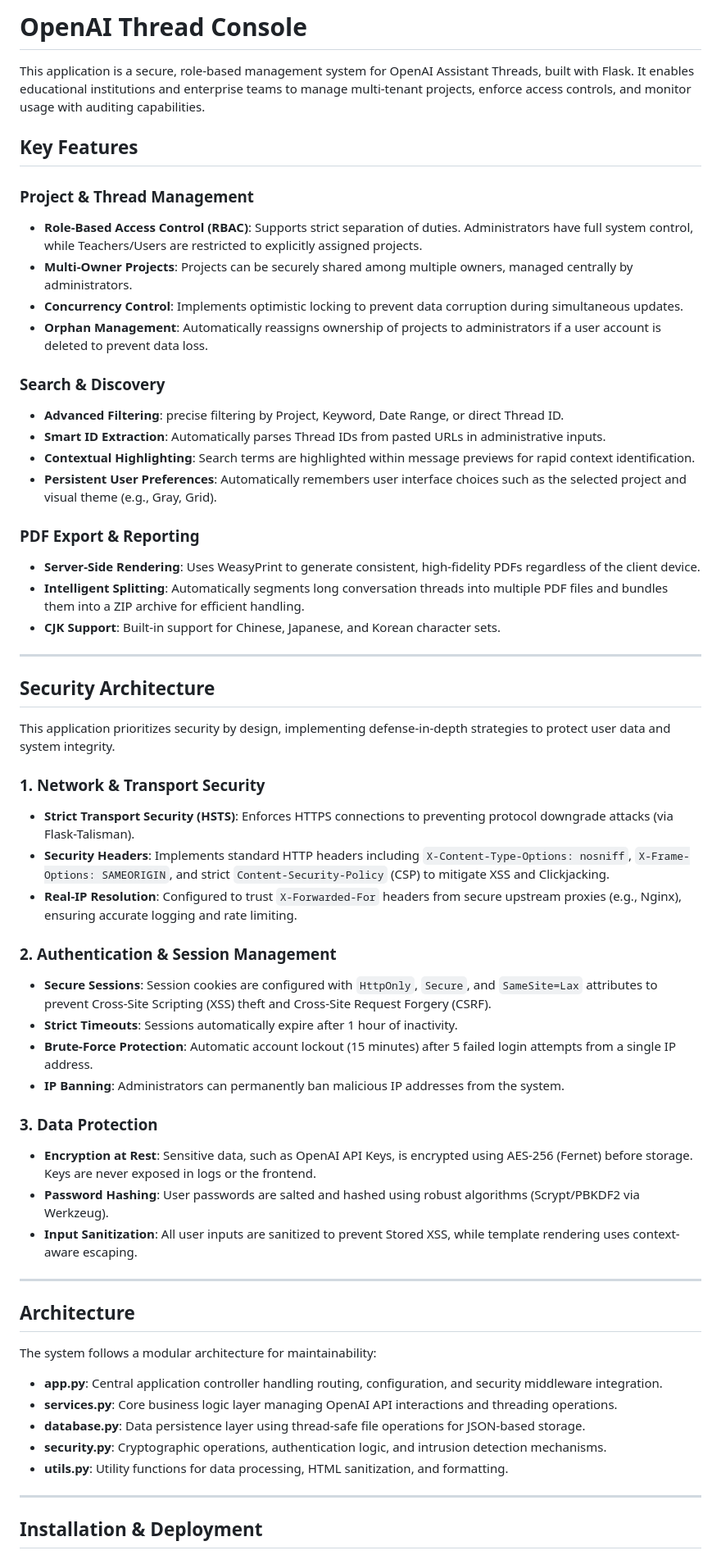
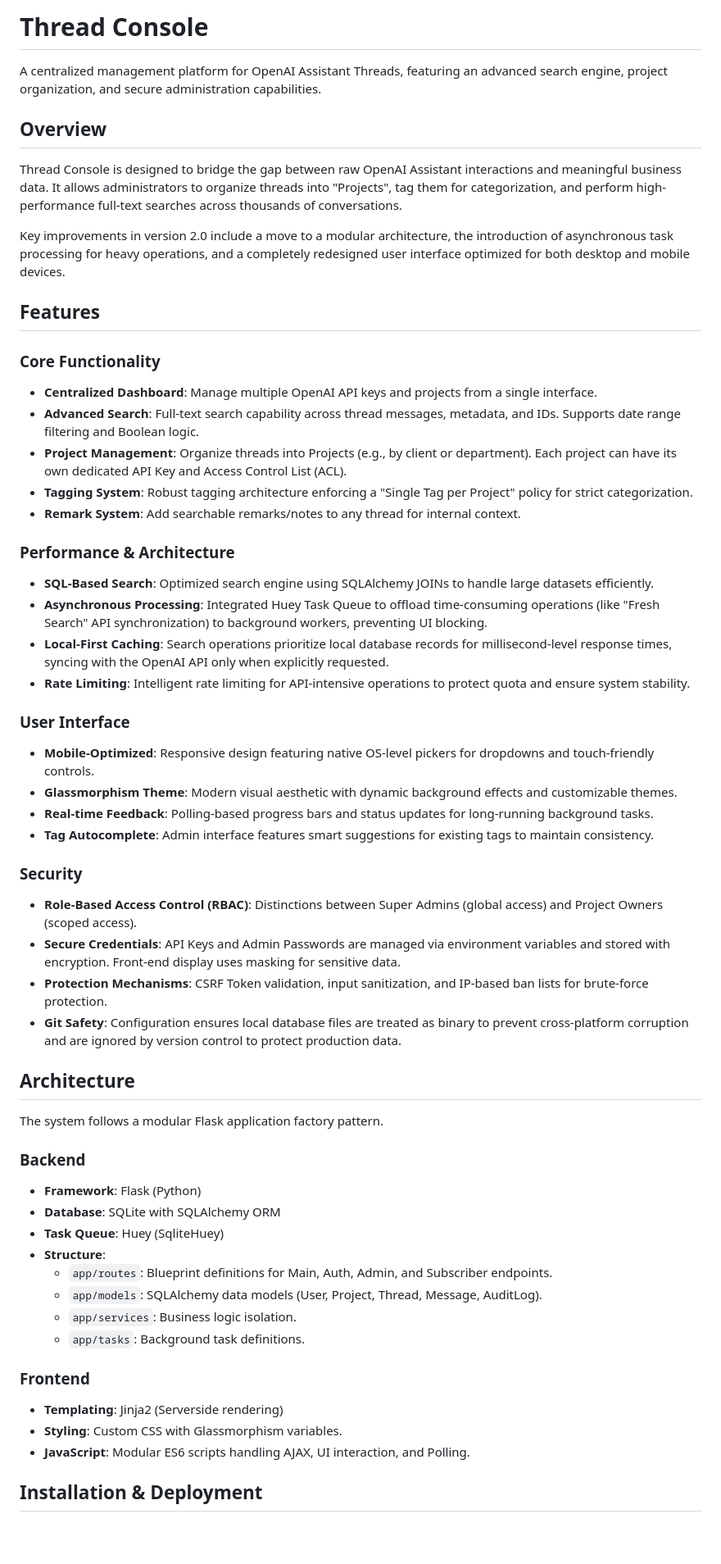
Before and after one commit to Isaries/openaiThreadConsole, a Markdown page: README.md, the part around one of its changes. Shown at 82% size. Rendered like a GitHub page; blank space fills up the shorter version.

Commit message:
Docs: Update README with comprehensive V2 documentation

```diff
--- a/README.md
+++ b/README.md
@@ -1,61 +1,58 @@
-# OpenAI Thread Console
+# Thread Console
 
-This application is a secure, role-based management system for OpenAI Assistant Threads, built with Flask. It enables educational institutions and enterprise teams to manage multi-tenant projects, enforce access controls, and monitor usage with auditing capabilities.
+A centralized management platform for OpenAI Assistant Threads, featuring an advanced search engine, project organization, and secure administration capabilities.
 
-## Key Features
+## Overview
 
-### Project & Thread Management
-*   **Role-Based Access Control (RBAC)**: Supports strict separation of duties. Administrators have full system control, while Teachers/Users are restricted to explicitly assigned projects.
-*   **Multi-Owner Projects**: Projects can be securely shared among multiple owners, managed centrally by administrators.
-*   **Concurrency Control**: Implements optimistic locking to prevent data corruption during simultaneous updates.
-*   **Orphan Management**: Automatically reassigns ownership of projects to administrators if a user account is deleted to prevent data loss.
+Thread Console is designed to bridge the gap between raw OpenAI Assistant interactions and meaningful business data. It allows administrators to organize threads into "Projects", tag them for categorization, and perform high-performance full-text searches across thousands of conversations.
 
-### Search & Discovery
-*   **Advanced Filtering**: precise filtering by Project, Keyword, Date Range, or direct Thread ID.
-*   **Smart ID Extraction**: Automatically parses Thread IDs from pasted URLs in administrative inputs.
-*   **Contextual Highlighting**: Search terms are highlighted within message previews for rapid context identification.
-*   **Persistent User Preferences**: Automatically remembers user interface choices such as the selected project and visual theme (e.g., Gray, Grid).
+Key improvements in version 2.0 include a move to a modular architecture, the introduction of asynchronous task processing for heavy operations, and a completely redesigned user interface optimized for both desktop and mobile devices.
 
-### PDF Export & Reporting
-*   **Server-Side Rendering**: Uses WeasyPrint to generate consistent, high-fidelity PDFs regardless of the client device.
-*   **Intelligent Splitting**: Automatically segments long conversation threads into multiple PDF files and bundles them into a ZIP archive for efficient handling.
-*   **CJK Support**: Built-in support for Chinese, Japanese, and Korean character sets.
+## Features
 
----
+### Core Functionality
+-   **Centralized Dashboard**: Manage multiple OpenAI API keys and projects from a single interface.
+-   **Advanced Search**: Full-text search capability across thread messages, metadata, and IDs. Supports date range filtering and Boolean logic.
+-   **Project Management**: Organize threads into Projects (e.g., by client or department). Each project can have its own dedicated API Key and Access Control List (ACL).
+-   **Tagging System**: Robust tagging architecture enforcing a "Single Tag per Project" policy for strict categorization.
+-   **Remark System**: Add searchable remarks/notes to any thread for internal context.
 
-## Security Architecture
+### Performance & Architecture
+-   **SQL-Based Search**: Optimized search engine using SQLAlchemy JOINs to handle large datasets efficiently.
+-   **Asynchronous Processing**: Integrated Huey Task Queue to offload time-consuming operations (like "Fresh Search" API synchronization) to background workers, preventing UI blocking.
+-   **Local-First Caching**: Search operations prioritize local database records for millisecond-level response times, syncing with the OpenAI API only when explicitly requested.
+-   **Rate Limiting**: Intelligent rate limiting for API-intensive operations to protect quota and ensure system stability.
 
-This application prioritizes security by design, implementing defense-in-depth strategies to protect user data and system integrity.
+### User Interface
+-   **Mobile-Optimized**: Responsive design featuring native OS-level pickers for dropdowns and touch-friendly controls.
+-   **Glassmorphism Theme**: Modern visual aesthetic with dynamic background effects and customizable themes.
+-   **Real-time Feedback**: Polling-based progress bars and status updates for long-running background tasks.
+-   **Tag Autocomplete**: Admin interface features smart suggestions for existing tags to maintain consistency.
 
-### 1. Network & Transport Security
-*   **Strict Transport Security (HSTS)**: Enforces HTTPS connections to preventing protocol downgrade attacks (via Flask-Talisman).
-*   **Security Headers**: Implements standard HTTP headers including `X-Content-Type-Options: nosniff`, `X-Frame-Options: SAMEORIGIN`, and strict `Content-Security-Policy` (CSP) to mitigate XSS and Clickjacking.
-*   **Real-IP Resolution**: Configured to trust `X-Forwarded-For` headers from secure upstream proxies (e.g., Nginx), ensuring accurate logging and rate limiting.
-
-### 2. Authentication & Session Management
-*   **Secure Sessions**: Session cookies are configured with `HttpOnly`, `Secure`, and `SameSite=Lax` attributes to prevent Cross-Site Scripting (XSS) theft and Cross-Site Request Forgery (CSRF).
-*   **Strict Timeouts**: Sessions automatically expire after 1 hour of inactivity.
-*   **Brute-Force Protection**: Automatic account lockout (15 minutes) after 5 failed login attempts from a single IP address.
-*   **IP Banning**: Administrators can permanently ban malicious IP addresses from the system.
-
-### 3. Data Protection
-*   **Encryption at Rest**: Sensitive data, such as OpenAI API Keys, is encrypted using AES-256 (Fernet) before storage. Keys are never exposed in logs or the frontend.
-*   **Password Hashing**: User passwords are salted and hashed using robust algorithms (Scrypt/PBKDF2 via Werkzeug).
-*   **Input Sanitization**: All user inputs are sanitized to prevent Stored XSS, while template rendering uses context-aware escaping.
-
----
+### Security
+-   **Role-Based Access Control (RBAC)**: Distinctions between Super Admins (global access) and Project Owners (scoped access).
+-   **Secure Credentials**: API Keys and Admin Passwords are managed via environment variables and stored with encryption. Front-end display uses masking for sensitive data.
+-   **Protection Mechanisms**: CSRF Token validation, input sanitization, and IP-based ban lists for brute-force protection.
+-   **Git Safety**: Configuration ensures local database files are treated as binary to prevent cross-platform corruption and are ignored by version control to protect production data.
 
 ## Architecture
 
-The system follows a modular architecture for maintainability:
+The system follows a modular Flask application factory pattern.
 
-*   **app.py**: Central application controller handling routing, configuration, and security middleware integration.
-*   **services.py**: Core business logic layer managing OpenAI API interactions and threading operations.
-*   **database.py**: Data persistence layer using thread-safe file operations for JSON-based storage.
-*   **security.py**: Cryptographic operations, authentication logic, and intrusion detection mechanisms.
-*   **utils.py**: Utility functions for data processing, HTML sanitization, and formatting.
+### Backend
+-   **Framework**: Flask (Python)
+-   **Database**: SQLite with SQLAlchemy ORM
+-   **Task Queue**: Huey (SqliteHuey)
+-   **Structure**:
+    -   `app/routes`: Blueprint definitions for Main, Auth, Admin, and Subscriber endpoints.
+    -   `app/models`: SQLAlchemy data models (User, Project, Thread, Message, AuditLog).
+    -   `app/services`: Business logic isolation.
+    -   `app/tasks`: Background task definitions.
 
----
+### Frontend
+-   **Templating**: Jinja2 (Serverside rendering)
+-   **Styling**: Custom CSS with Glassmorphism variables.
+-   **JavaScript**: Modular ES6 scripts handling AJAX, UI interaction, and Polling.
 
 ## Installation & Deployment
 
```
Also changed, not shown: other parts of README.md (+37 -43 lines).
